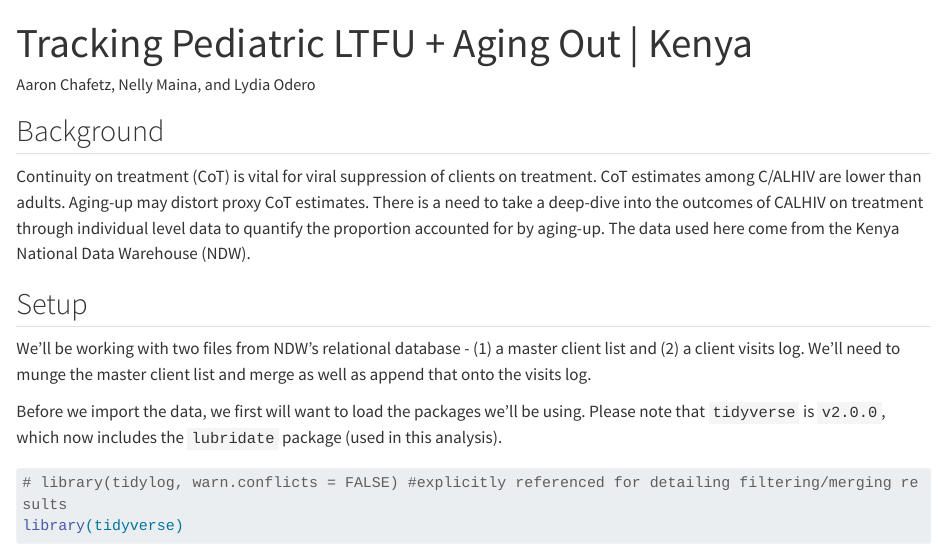
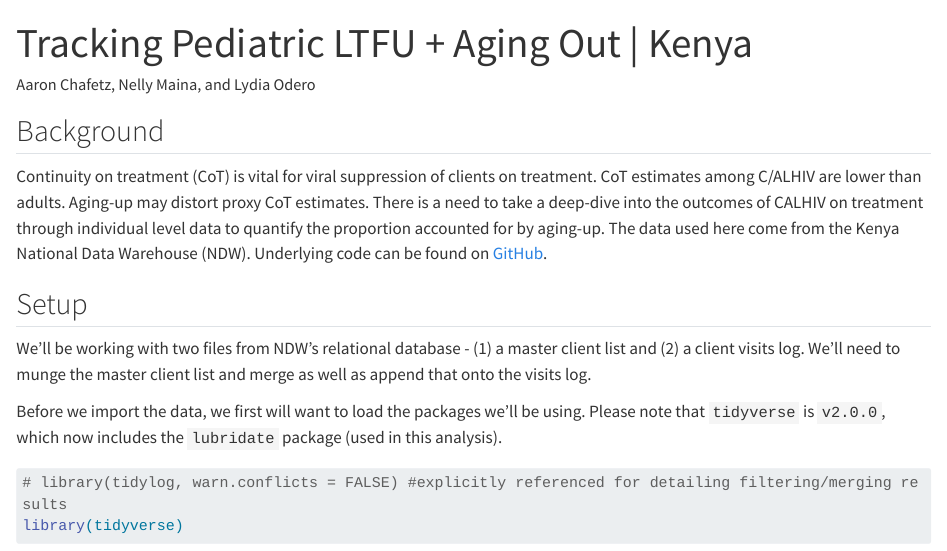
Before and after one commit to USAID-OHA-SI/Aging, a Quarto document (aging.qmd): the page in a window 1100 px wide, from its top. Rendered offline with R 4.5, knitr and Pandoc in place of Quarto, with nearby package versions; drawn as R Markdown's standard HTML page in place of the format the file asks for; some code elsewhere in the file could not run offline; long lines of code are wrapped.

Commit message:
update background

```diff
--- a/aging.qmd
+++ b/aging.qmd
@@ -7,7 +7,7 @@ editor: source
 
 ## Background
 
-Continuity on treatment (CoT) is vital for viral suppression of clients on treatment. CoT estimates among C/ALHIV are lower than adults. Aging-up may distort proxy CoT estimates. There is a need to take a deep-dive into the outcomes of CALHIV on treatment through individual level data to quantify the proportion accounted for by aging-up. The data used here come from the Kenya National Data Warehouse (NDW).
+Continuity on treatment (CoT) is vital for viral suppression of clients on treatment. CoT estimates among C/ALHIV are lower than adults. Aging-up may distort proxy CoT estimates. There is a need to take a deep-dive into the outcomes of CALHIV on treatment through individual level data to quantify the proportion accounted for by aging-up. The data used here come from the Kenya National Data Warehouse (NDW). Underlying code can be found on [GitHub](https://github.com/USAID-OHA-SI/Aging).
 
 ## Setup
 
```
